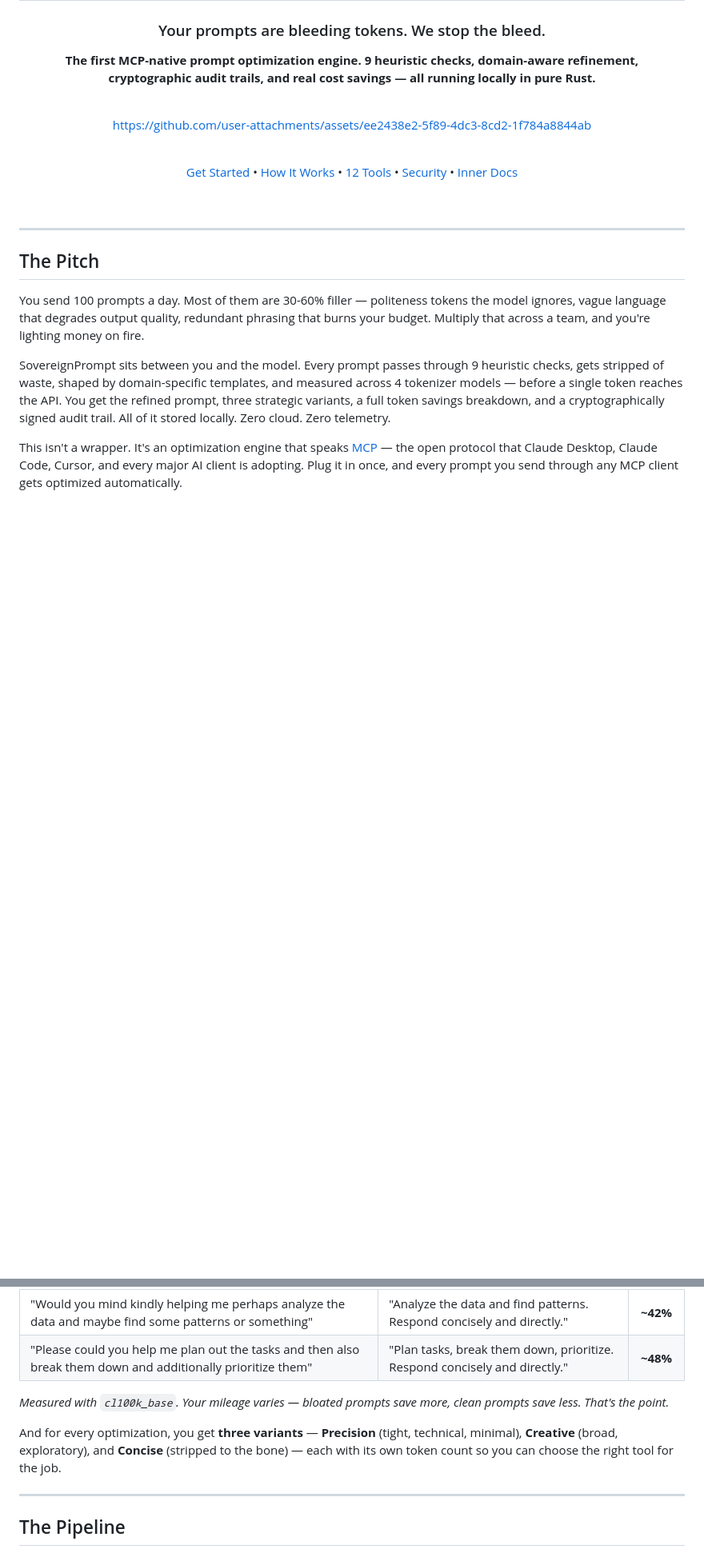
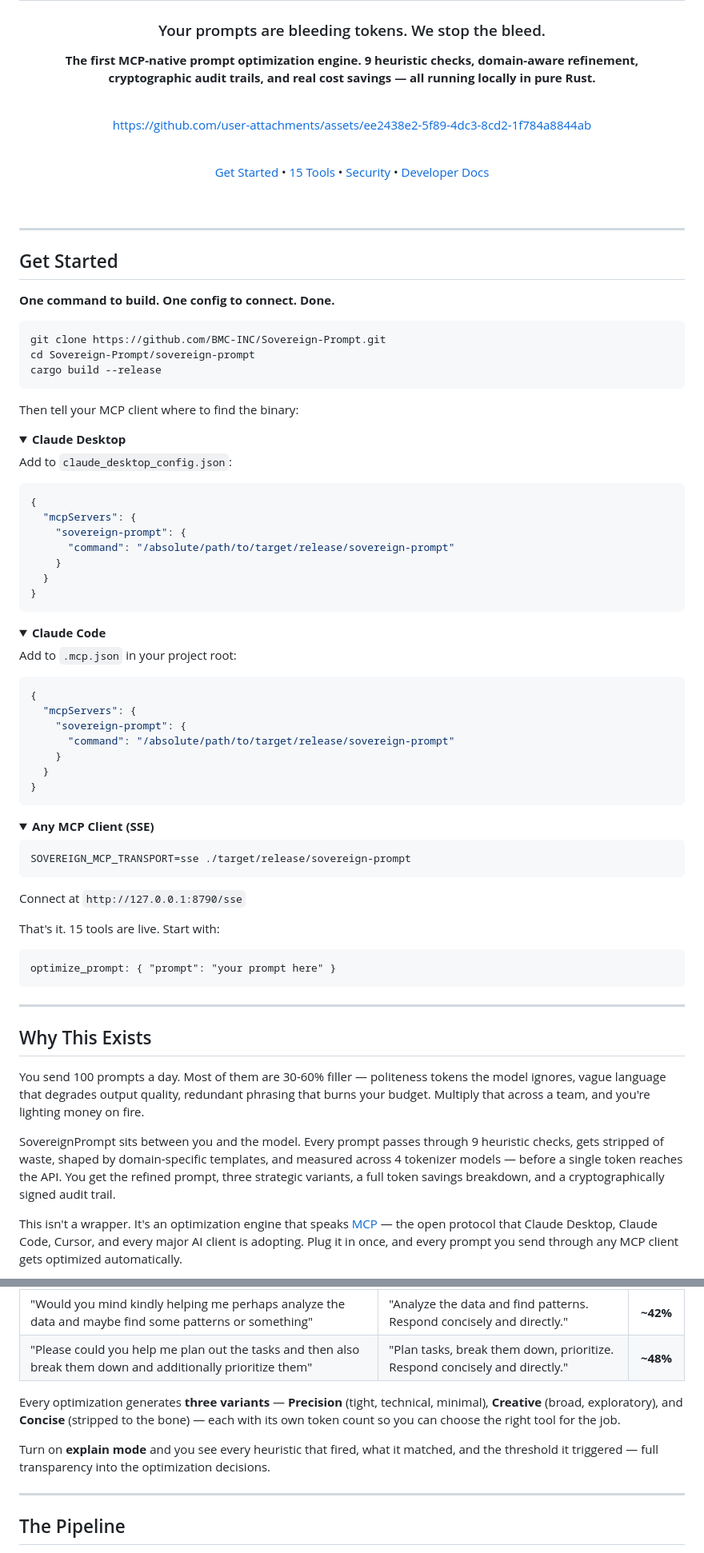
Before and after one commit to BMC-INC/Sovereign-Prompt, a Markdown page: README.md, 2 parts joined by grey strips. Shown at 80% size. GitHub-like rendering; folded sections open; blank space fills up the shorter version.

````diff
--- a/README.md
+++ b/README.md
@@ -28,7 +28,7 @@ https://github.com/user-attachments/assets/ee2438e2-5f89-4dc3-8cd2-1f784a8844ab
 
 <br>
 
-[Get Started](#get-started) &#8226; [How It Works](#how-it-works) &#8226; [12 Tools](#the-toolbelt--12-mcp-tools) &#8226; [Security](./SECURITY.md) &#8226; [Inner Docs](./sovereign-prompt/README.md)
+[Get Started](#get-started) &#8226; [15 Tools](#the-toolbelt--15-mcp-tools) &#8226; [Security](./SECURITY.md) &#8226; [Developer Docs](./sovereign-prompt/README.md)
 
 <br>
 
@@ -36,11 +36,76 @@ https://github.com/user-attachments/assets/ee2438e2-5f89-4dc3-8cd2-1f784a8844ab
 
 ---
 
-## The Pitch
+## Get Started
+
+**One command to build. One config to connect. Done.**
+
+```bash
+git clone https://github.com/BMC-INC/Sovereign-Prompt.git
+cd Sovereign-Prompt/sovereign-prompt
+cargo build --release
+```
+
+Then tell your MCP client where to find the binary:
+
+<details>
+<summary><strong>Claude Desktop</strong></summary>
+
+Add to `claude_desktop_config.json`:
+
+```json
+{
+  "mcpServers": {
+    "sovereign-prompt": {
+      "command": "/absolute/path/to/target/release/sovereign-prompt"
+    }
+  }
+}
+```
+
+</details>
+
+<details>
+<summary><strong>Claude Code</strong></summary>
+
+Add to `.mcp.json` in your project root:
+
+```json
+{
+  "mcpServers": {
+    "sovereign-prompt": {
+      "command": "/absolute/path/to/target/release/sovereign-prompt"
+    }
+  }
+}
+```
+
+</details>
+
+<details>
+<summary><strong>Any MCP Client (SSE)</strong></summary>
+
+```bash
+SOVEREIGN_MCP_TRANSPORT=sse ./target/release/sovereign-prompt
+```
+
+Connect at `http://127.0.0.1:8790/sse`
+
+</details>
+
+That's it. 15 tools are live. Start with:
+
+```
+optimize_prompt: { "prompt": "your prompt here" }
+```
+
+---
+
+## Why This Exists
 
 You send 100 prompts a day. Most of them are 30-60% filler — politeness tokens the model ignores, vague language that degrades output quality, redundant phrasing that burns your budget. Multiply that across a team, and you're lighting money on fire.
 
-SovereignPrompt sits between you and the model. Every prompt passes through 9 heuristic checks, gets stripped of waste, shaped by domain-specific templates, and measured across 4 tokenizer models — before a single token reaches the API. You get the refined prompt, three strategic variants, a full token savings breakdown, and a cryptographically signed audit trail. All of it stored locally. Zero cloud. Zero telemetry.
+SovereignPrompt sits between you and the model. Every prompt passes through 9 heuristic checks, gets stripped of waste, shaped by domain-specific templates, and measured across 4 tokenizer models — before a single token reaches the API. You get the refined prompt, three strategic variants, a full token savings breakdown, and a cryptographically signed audit trail.
 
 This isn't a wrapper. It's an optimization engine that speaks [MCP](https://modelcontextprotocol.io) — the open protocol that Claude Desktop, Claude Code, Cursor, and every major AI client is adopting. Plug it in once, and every prompt you send through any MCP client gets optimized automatically.
 
@@ -81,9 +146,9 @@ Turn on **explain mode** and you see every heuristic that fired, what it matched
 | "Would you mind kindly helping me perhaps analyze the data and maybe find some patterns or something" | "Analyze the data and find patterns. Respond concisely and directly." | **~42%** |
 | "Please could you help me plan out the tasks and then also break them down and additionally prioritize them" | "Plan tasks, break them down, prioritize. Respond concisely and directly." | **~48%** |
 
-*Measured with `cl100k_base`. Your mileage varies — bloated prompts save more, clean prompts save less. That's the point.*
+Every optimization generates **three variants** — **Precision** (tight, technical, minimal), **Creative** (broad, exploratory), and **Concise** (stripped to the bone) — each with its own token count so you can choose the right tool for the job.
 
-And for every optimization, you get **three variants** — **Precision** (tight, technical, minimal), **Creative** (broad, exploratory), and **Concise** (stripped to the bone) — each with its own token count so you can choose the right tool for the job.
+Turn on **explain mode** and you see every heuristic that fired, what it matched, and the threshold it triggered — full transparency into the optimization decisions.
 
 ---
 
````
Also changed, not shown: other parts of README.md (+24 -133 lines), sovereign-prompt/assets/how-it-works.gif, 1 other file.
